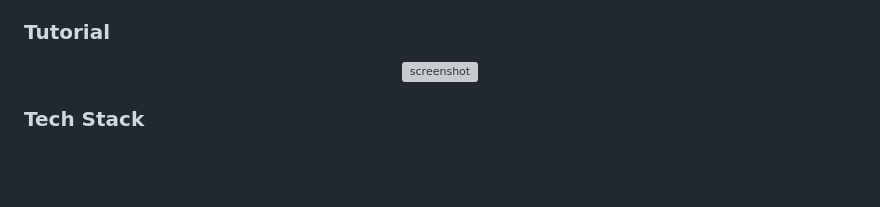
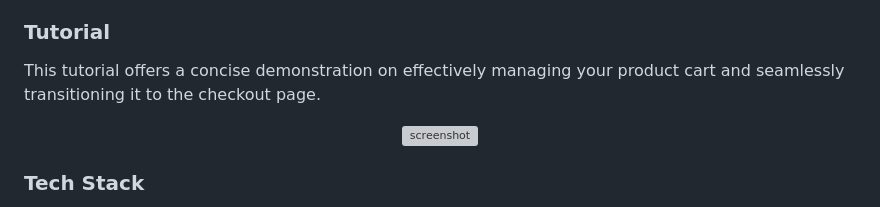
Before and after one commit to Raouf-Braham/StylishYou, a Markdown page: README.md, the part around the change. GitHub-like rendering; blank space fills up the shorter version; grey boxes are pictures that could not be loaded.

```diff
--- a/README.md
+++ b/README.md
@@ -84,6 +84,8 @@ StylishYou aims to address the complexity and fragmentation of online shopping f
 
 <!-- Tutorial -->
 ### Tutorial
+
+<p>This tutorial offers a concise demonstration on effectively managing your product cart and seamlessly transitioning it to the checkout page.</p>
 
 <div align="center">
   <img src="https://placehold.co/600x400?text=Your+Screenshot+here" alt="screenshot" />
```
